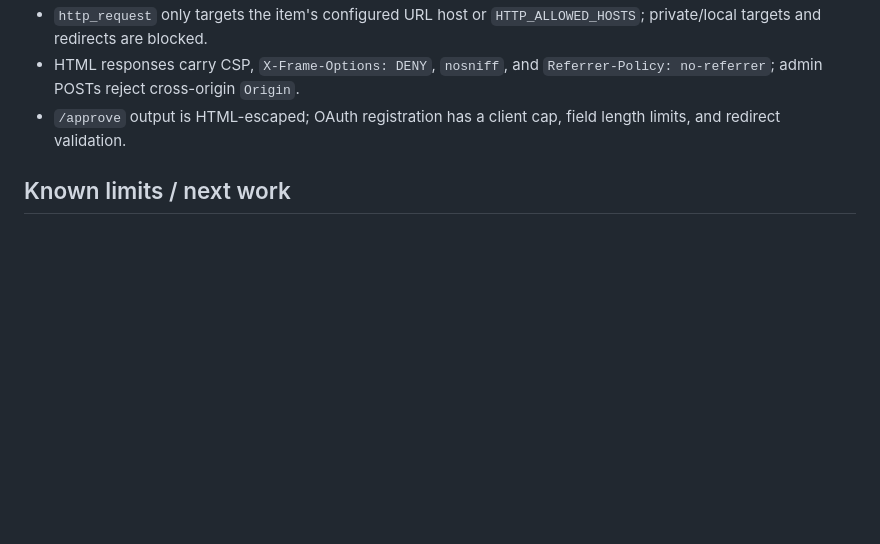
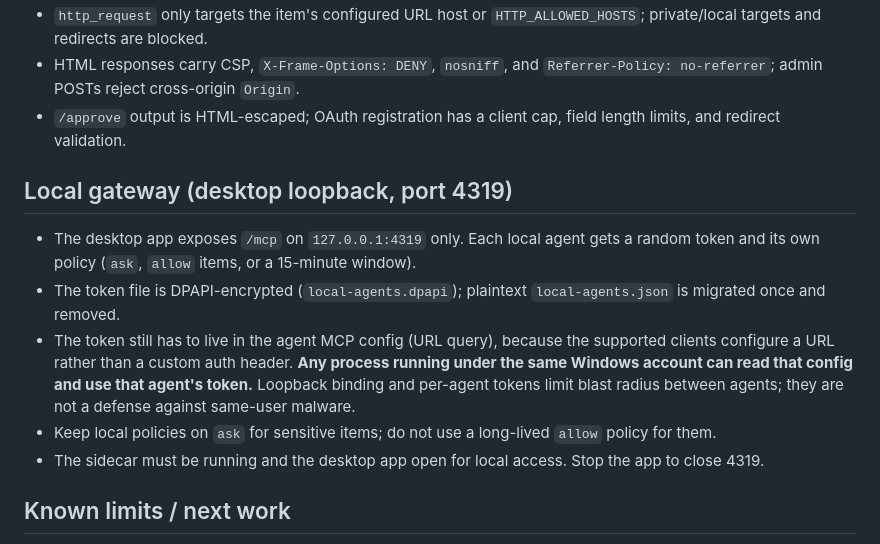
Before and after one commit to otscup/secrets-broker-workers, a Markdown page: SECURITY.md, the part around the change. Rendered like a GitHub page; blank space fills up the shorter version.

Commit message:
Document the local loopback gateway trust boundary

```diff
--- a/SECURITY.md
+++ b/SECURITY.md
@@ -35,6 +35,22 @@ returns it only through the paths below.
 - `/approve` output is HTML-escaped; OAuth registration has a client cap, field
   length limits, and redirect validation.
 
+## Local gateway (desktop loopback, port 4319)
+
+- The desktop app exposes `/mcp` on `127.0.0.1:4319` only. Each local agent gets a
+  random token and its own policy (`ask`, `allow` items, or a 15-minute window).
+- The token file is DPAPI-encrypted (`local-agents.dpapi`); plaintext
+  `local-agents.json` is migrated once and removed.
+- The token still has to live in the agent MCP config (URL query), because the
+  supported clients configure a URL rather than a custom auth header. **Any
+  process running under the same Windows account can read that config and use
+  that agent's token.** Loopback binding and per-agent tokens limit blast radius
+  between agents; they are not a defense against same-user malware.
+- Keep local policies on `ask` for sensitive items; do not use a long-lived
+  `allow` policy for them.
+- The sidecar must be running and the desktop app open for local access. Stop the
+  app to close 4319.
+
 ## Known limits / next work
 
 - Worker/Bitwarden crypto code needs an independent audit and test vectors.
```
